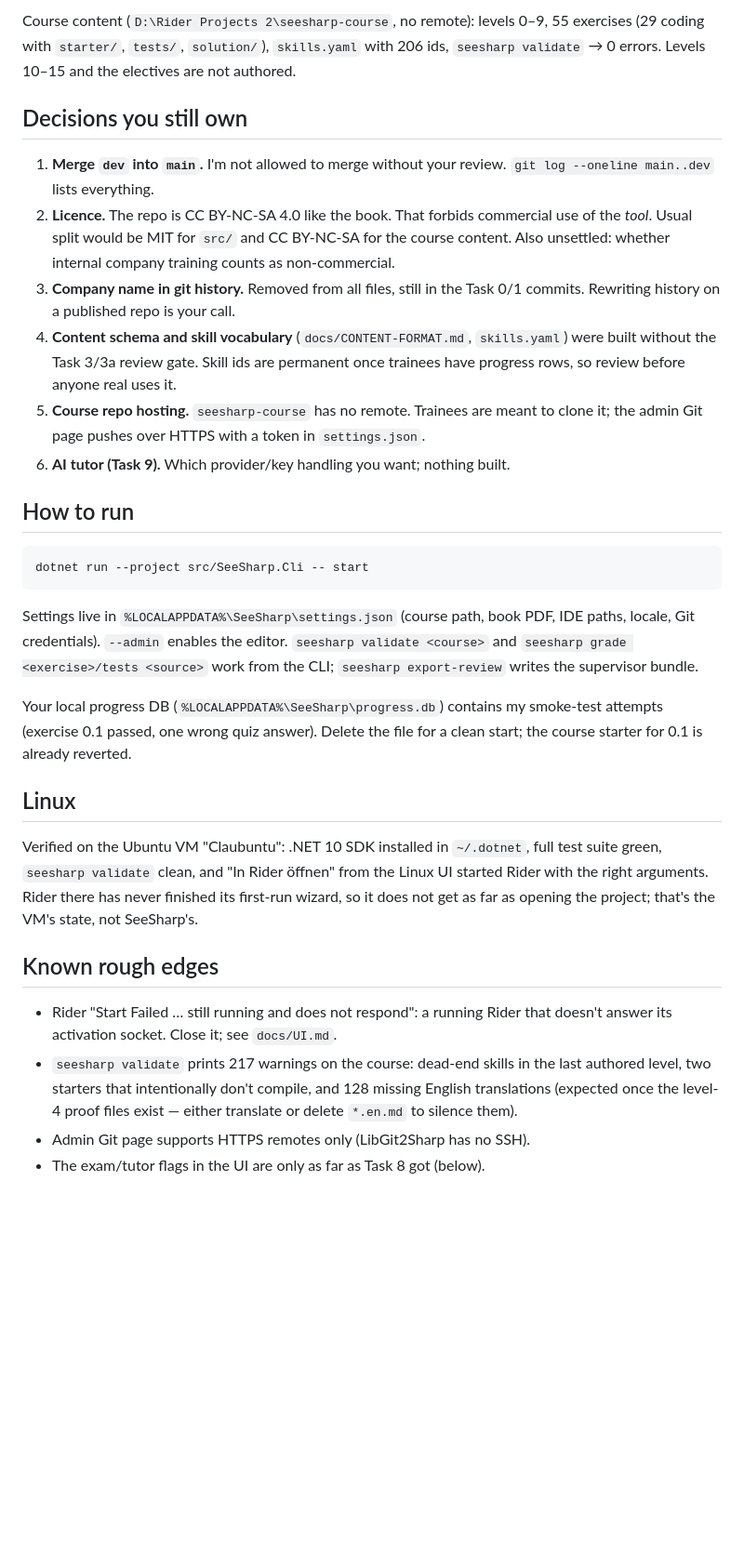
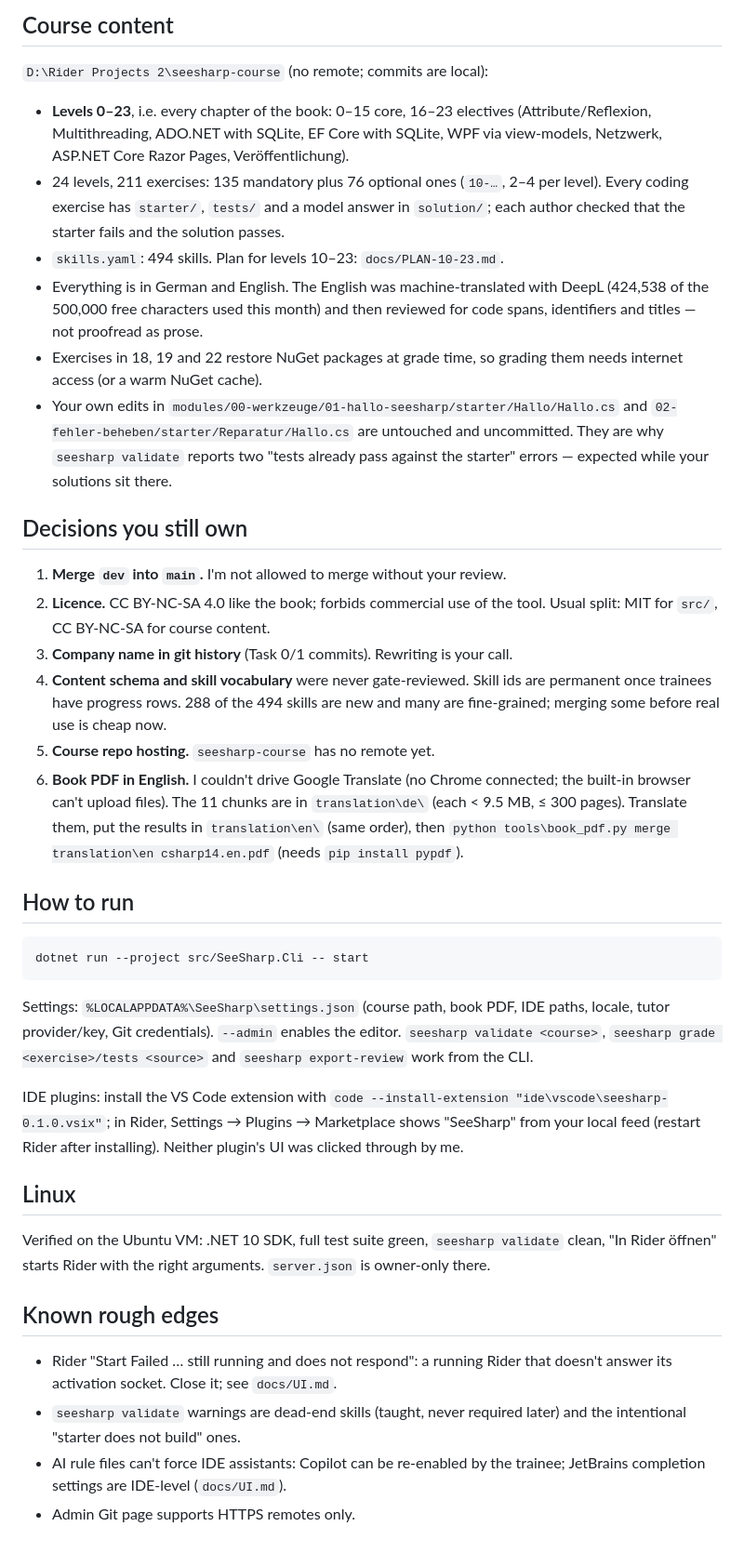
Before and after one commit to daniel-kuon/seesharp, a Markdown page: docs/HANDOVER.md, the part around one of its changes. Shown at 93% size. GitHub-like rendering; blank space fills up the shorter version.

Commit message:
docs: handover for the second autonomous run
Co-Authored-By: Claude Opus 5.5 <noreply@anthropic.com>

````diff
--- a/docs/HANDOVER.md
+++ b/docs/HANDOVER.md
@@ -21,27 +25,42 @@ up from here. Everything is on branch `dev`; `main` still holds only Task 1.
 
-Course content (`D:\Rider Projects 2\seesharp-course`, no remote): levels 0–9,
-55 exercises (29 coding with `starter/`, `tests/`, `solution/`), `skills.yaml`
-with 206 ids, `seesharp validate` → 0 errors. Levels 10–15 and the electives
-are not authored.
+## Course content
+
+`D:\Rider Projects 2\seesharp-course` (no remote; commits are local):
+
+- **Levels 0–23**, i.e. every chapter of the book: 0–15 core, 16–23 electives
+  (Attribute/Reflexion, Multithreading, ADO.NET with SQLite, EF Core with SQLite,
+  WPF via view-models, Netzwerk, ASP.NET Core Razor Pages, Veröffentlichung).
+- 24 levels, 211 exercises: 135 mandatory plus 76 optional ones (`10-…`, 2–4 per level).
+  Every coding exercise has `starter/`, `tests/` and a model answer in
+  `solution/`; each author checked that the starter fails and the solution
+  passes.
+- `skills.yaml`: 494 skills. Plan for levels 10–23: `docs/PLAN-10-23.md`.
+- Everything is in German and English. The English was machine-translated with
+  DeepL (424,538 of the 500,000 free characters used this month) and then
+  reviewed for code spans, identifiers and titles — not proofread as prose.
+- Exercises in 18, 19 and 22 restore NuGet packages at grade time, so grading
+  them needs internet access (or a warm NuGet cache).
+- Your own edits in `modules/00-werkzeuge/01-hallo-seesharp/starter/Hallo/Hallo.cs`
+  and `02-fehler-beheben/starter/Reparatur/Hallo.cs` are untouched and
+  uncommitted. They are why `seesharp validate` reports two "tests already pass
+  against the starter" errors — expected while your solutions sit there.
 
 ## Decisions you still own
 
 1. **Merge `dev` into `main`.** I'm not allowed to merge without your review.
-   `git log --oneline main..dev` lists everything.
-2. **Licence.** The repo is CC BY-NC-SA 4.0 like the book. That forbids
-   commercial use of the *tool*. Usual split would be MIT for `src/` and
-   CC BY-NC-SA for the course content. Also unsettled: whether internal
-   company training counts as non-commercial.
-3. **Company name in git history.** Removed from all files, still in the Task
-   0/1 commits. Rewriting history on a published repo is your call.
-4. **Content schema and skill vocabulary** (`docs/CONTENT-FORMAT.md`,
-   `skills.yaml`) were built without the Task 3/3a review gate. Skill ids are
-   permanent once trainees have progress rows, so review before anyone real
-   uses it.
-5. **Course repo hosting.** `seesharp-course` has no remote. Trainees are
-   meant to clone it; the admin Git page pushes over HTTPS with a token in
-   `settings.json`.
-6. **AI tutor (Task 9).** Which provider/key handling you want; nothing built.
+2. **Licence.** CC BY-NC-SA 4.0 like the book; forbids commercial use of the
+   tool. Usual split: MIT for `src/`, CC BY-NC-SA for course content.
+3. **Company name in git history** (Task 0/1 commits). Rewriting is your call.
+4. **Content schema and skill vocabulary** were never gate-reviewed. Skill ids
+   are permanent once trainees have progress rows. 288 of the 494 skills are
+   new and many are fine-grained; merging some before real use is cheap now.
+5. **Course repo hosting.** `seesharp-course` has no remote yet.
+6. **Book PDF in English.** I couldn't drive Google Translate (no Chrome
+   connected; the built-in browser can't upload files). The 11 chunks are in
+   `translation\de\` (each < 9.5 MB, ≤ 300 pages). Translate them, put the
+   results in `translation\en\` (same order), then
+   `python tools\book_pdf.py merge translation\en csharp14.en.pdf` (needs
+   `pip install pypdf`).
 
 ## How to run
 
@@ -49,30 +68,28 @@ are not authored.
 dotnet run --project src/SeeSharp.Cli -- start
 ```
 
-Settings live in `%LOCALAPPDATA%\SeeSharp\settings.json` (course path, book
-PDF, IDE paths, locale, Git credentials). `--admin` enables the editor.
-`seesharp validate <course>` and `seesharp grade <exercise>/tests <source>`
-work from the CLI; `seesharp export-review` writes the supervisor bundle.
+Settings: `%LOCALAPPDATA%\SeeSharp\settings.json` (course path, book PDF, IDE
+paths, locale, tutor provider/key, Git credentials). `--admin` enables the
+editor. `seesharp validate <course>`, `seesharp grade <exercise>/tests <source>`
+and `seesharp export-review` work from the CLI.
 
-Your local progress DB (`%LOCALAPPDATA%\SeeSharp\progress.db`) contains my
-smoke-test attempts (exercise 0.1 passed, one wrong quiz answer). Delete the
-file for a clean start; the course starter for 0.1 is already reverted.
+IDE plugins: install the VS Code extension with
+`code --install-extension "ide\vscode\seesharp-0.1.0.vsix"`; in Rider,
+Settings → Plugins → Marketplace shows "SeeSharp" from your local feed
+(restart Rider after installing). Neither plugin's UI was clicked through by me.
 
 ## Linux
 
-Verified on the Ubuntu VM "Claubuntu": .NET 10 SDK installed in `~/.dotnet`,
-full test suite green, `seesharp validate` clean, and "In Rider öffnen" from
-the Linux UI started Rider with the right arguments. Rider there has never
-finished its first-run wizard, so it does not get as far as opening the
-project; that's the VM's state, not SeeSharp's.
+Verified on the Ubuntu VM: .NET 10 SDK, full test suite green, `seesharp
+validate` clean, "In Rider öffnen" starts Rider with the right arguments.
+`server.json` is owner-only there.
 
 ## Known rough edges
 
 - Rider "Start Failed … still running and does not respond": a running Rider
   that doesn't answer its activation socket. Close it; see `docs/UI.md`.
-- `seesharp validate` prints 217 warnings on the course: dead-end skills in
-  the last authored level, two starters that intentionally don't compile, and
-  128 missing English translations (expected once the level-4 proof files
-  exist — either translate or delete `*.en.md` to silence them).
-- Admin Git page supports HTTPS remotes only (LibGit2Sharp has no SSH).
-- The exam/tutor flags in the UI are only as far as Task 8 got (below).
+- `seesharp validate` warnings are dead-end skills (taught, never required
+  later) and the intentional "starter does not build" ones.
+- AI rule files can't force IDE assistants: Copilot can be re-enabled by the
+  trainee; JetBrains completion settings are IDE-level (`docs/UI.md`).
+- Admin Git page supports HTTPS remotes only.
````
Also changed, not shown: other parts of docs/HANDOVER.md (+16 -12 lines).
